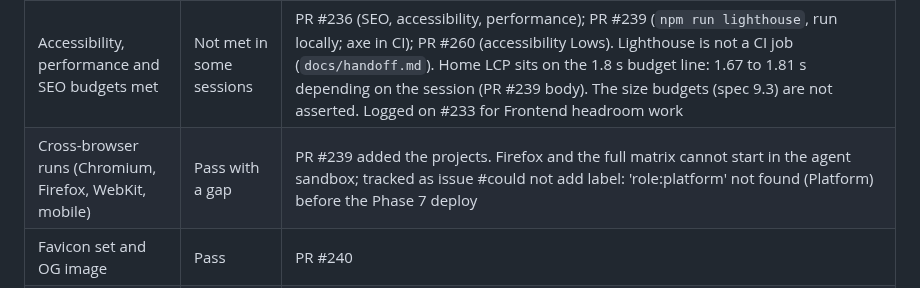
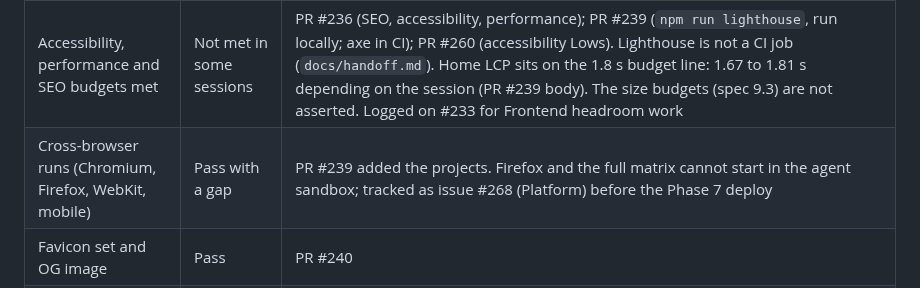
Before and after one commit to Rohanjain2312/rohanjain.pro, a Markdown page: docs/gates/phase-6.md, the part around the change. Rendered like a GitHub page.

Commit message:
docs(gates): fix issue reference (#265)
Agent-Role: supervisor

Co-Authored-By: Claude Sonnet 5.5 <noreply@anthropic.com>

```diff
--- a/docs/gates/phase-6.md
+++ b/docs/gates/phase-6.md
@@ -8,7 +8,7 @@ Date: 2026-10-19. Criteria from `docs/spec/11-phases.md` (Phase 6) and skill `ph
 | Zero open Critical, High or Medium findings | Pass | The Phase 6 assessment (PR #237) rated 232-L6 (#251) Medium; PR #252 fixed it and Security re-probed at the fix head 4cab5af (261 hook checks, 39 probes, fuzz run, no bypass). `gh issue list --state open --label severity:medium` (and high, critical): none. Every Medium found in Phase 6 reviews was fixed before merge (R-305 phone in JSON-LD, plain-word fit-check matches, Cloudflare token scope, missing applications directory, CSP test) |
 | Full local security assessment | Pass | PR #237, `docs/security/reviews/phase-6.md`; its Medium 232-L6 was fixed in PR #252 and its Lows in PRs #255, #262 and #263 or logged on #233 |
 | Accessibility, performance and SEO budgets met | Not met in some sessions | PR #236 (SEO, accessibility, performance); PR #239 (`npm run lighthouse`, run locally; axe in CI); PR #260 (accessibility Lows). Lighthouse is not a CI job (`docs/handoff.md`). Home LCP sits on the 1.8 s budget line: 1.67 to 1.81 s depending on the session (PR #239 body). The size budgets (spec 9.3) are not asserted. Logged on #233 for Frontend headroom work |
-| Cross-browser runs (Chromium, Firefox, WebKit, mobile) | Pass with a gap | PR #239 added the projects. Firefox and the full matrix cannot start in the agent sandbox; tracked as issue #could not add label: 'role:platform' not found (Platform) before the Phase 7 deploy |
+| Cross-browser runs (Chromium, Firefox, WebKit, mobile) | Pass with a gap | PR #239 added the projects. Firefox and the full matrix cannot start in the agent sandbox; tracked as issue #268 (Platform) before the Phase 7 deploy |
 | Favicon set and OG image | Pass | PR #240 |
 | Phase 7 prepared | Pass | PR #254: launch runbook `docs/runbooks/launch.md`, production deploy template, ADR-0032; `docs/handoff.md`; client steps in `docs/needs-client.md`; `status-data` ruleset 25363273 (issue #242) |
 | Release candidate tagged | At merge | `gh release create v0.9.0 --target main --generate-notes` (ADR-0025) |
```
